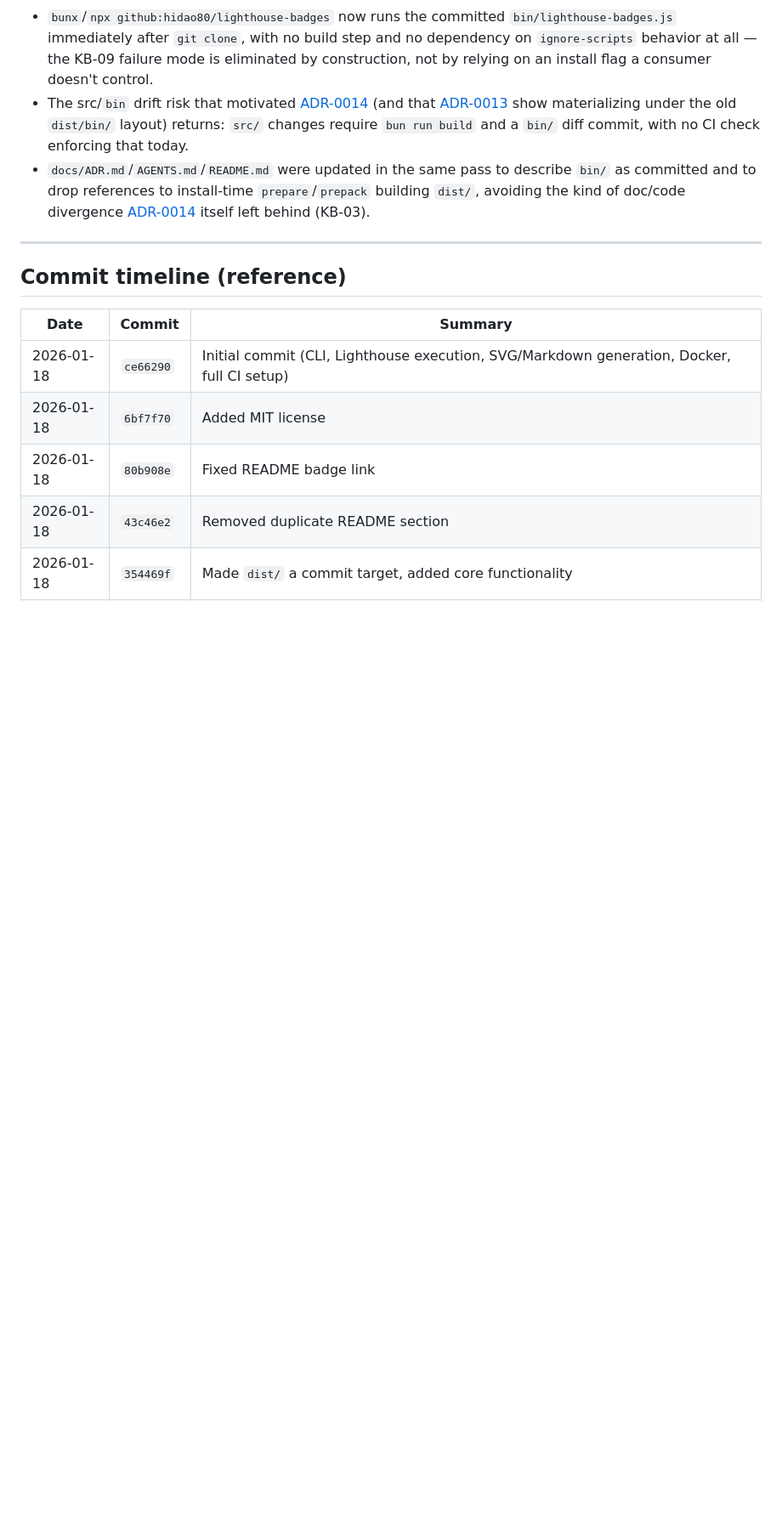
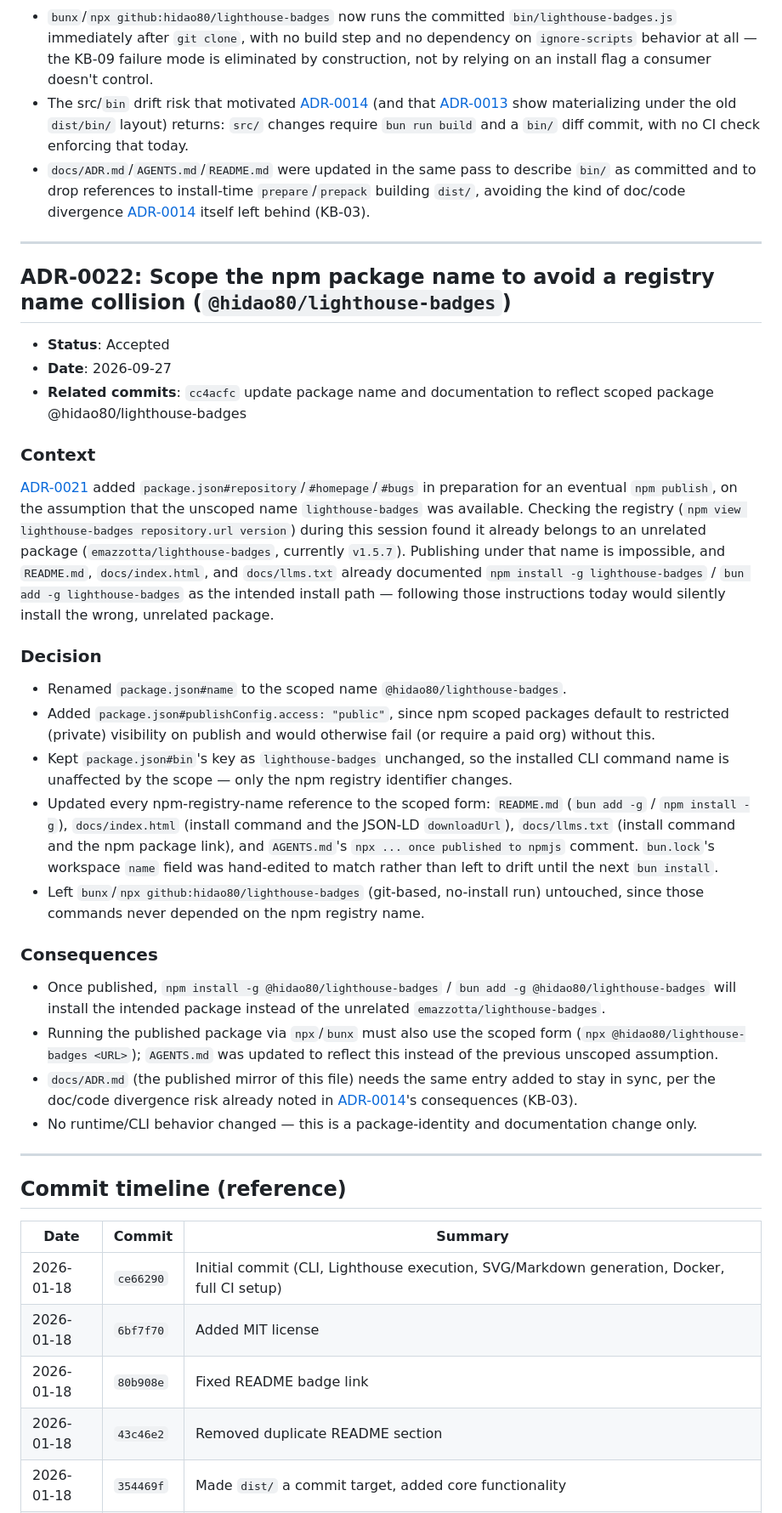
Before and after one commit to hidao80/lighthouse-badges, a Markdown page: docs/ADR.md, the part around one of its changes. Shown at 85% size. Drawn GitHub-style; blank space fills up the shorter version.

Commit message:
feat: document ADR-0022 for scoping npm package name to avoid registry name collision

```diff
--- a/docs/ADR.md
+++ b/docs/ADR.md
@@ -754,6 +754,61 @@ all).
 
 ---
 
+## ADR-0022: Scope the npm package name to avoid a registry name collision (`@hidao80/lighthouse-badges`)
+
+- **Status**: Accepted
+- **Date**: 2026-09-27
+- **Related commits**: `cc4acfc` update package name and documentation to
+  reflect scoped package @hidao80/lighthouse-badges
+
+### Context
+
+[ADR-0021](#adr-0021) added `package.json#repository`/`#homepage`/`#bugs` in
+preparation for an eventual `npm publish`, on the assumption that the
+unscoped name `lighthouse-badges` was available. Checking the registry
+(`npm view lighthouse-badges repository.url version`) during this session
+found it already belongs to an unrelated package
+(`emazzotta/lighthouse-badges`, currently `v1.5.7`). Publishing under that
+name is impossible, and `README.md`, `docs/index.html`, and `docs/llms.txt`
+already documented `npm install -g lighthouse-badges` / `bun add -g
+lighthouse-badges` as the intended install path — following those
+instructions today would silently install the wrong, unrelated package.
+
+### Decision
+
+- Renamed `package.json#name` to the scoped name `@hidao80/lighthouse-badges`.
+- Added `package.json#publishConfig.access: "public"`, since npm scoped
+  packages default to restricted (private) visibility on publish and would
+  otherwise fail (or require a paid org) without this.
+- Kept `package.json#bin`'s key as `lighthouse-badges` unchanged, so the
+  installed CLI command name is unaffected by the scope — only the npm
+  registry identifier changes.
+- Updated every npm-registry-name reference to the scoped form:
+  `README.md` (`bun add -g` / `npm install -g`), `docs/index.html` (install
+  command and the JSON-LD `downloadUrl`), `docs/llms.txt` (install command
+  and the npm package link), and `AGENTS.md`'s `npx ... once published to
+  npmjs` comment. `bun.lock`'s workspace `name` field was hand-edited to
+  match rather than left to drift until the next `bun install`.
+- Left `bunx`/`npx github:hidao80/lighthouse-badges` (git-based, no-install
+  run) untouched, since those commands never depended on the npm registry
+  name.
+
+### Consequences
+
+- Once published, `npm install -g @hidao80/lighthouse-badges` / `bun add -g
+  @hidao80/lighthouse-badges` will install the intended package instead of
+  the unrelated `emazzotta/lighthouse-badges`.
+- Running the published package via `npx`/`bunx` must also use the scoped
+  form (`npx @hidao80/lighthouse-badges <URL>`); `AGENTS.md` was updated to
+  reflect this instead of the previous unscoped assumption.
+- `docs/ADR.md` (the published mirror of this file) needs the same entry
+  added to stay in sync, per the doc/code divergence risk already noted in
+  [ADR-0014](#adr-0014)'s consequences (KB-03).
+- No runtime/CLI behavior changed — this is a package-identity and
+  documentation change only.
+
+---
+
 ## Commit timeline (reference)
 
 | Date | Commit | Summary |
```
Also changed, not shown: other parts of docs/ADR.md (+3 -1 lines).
